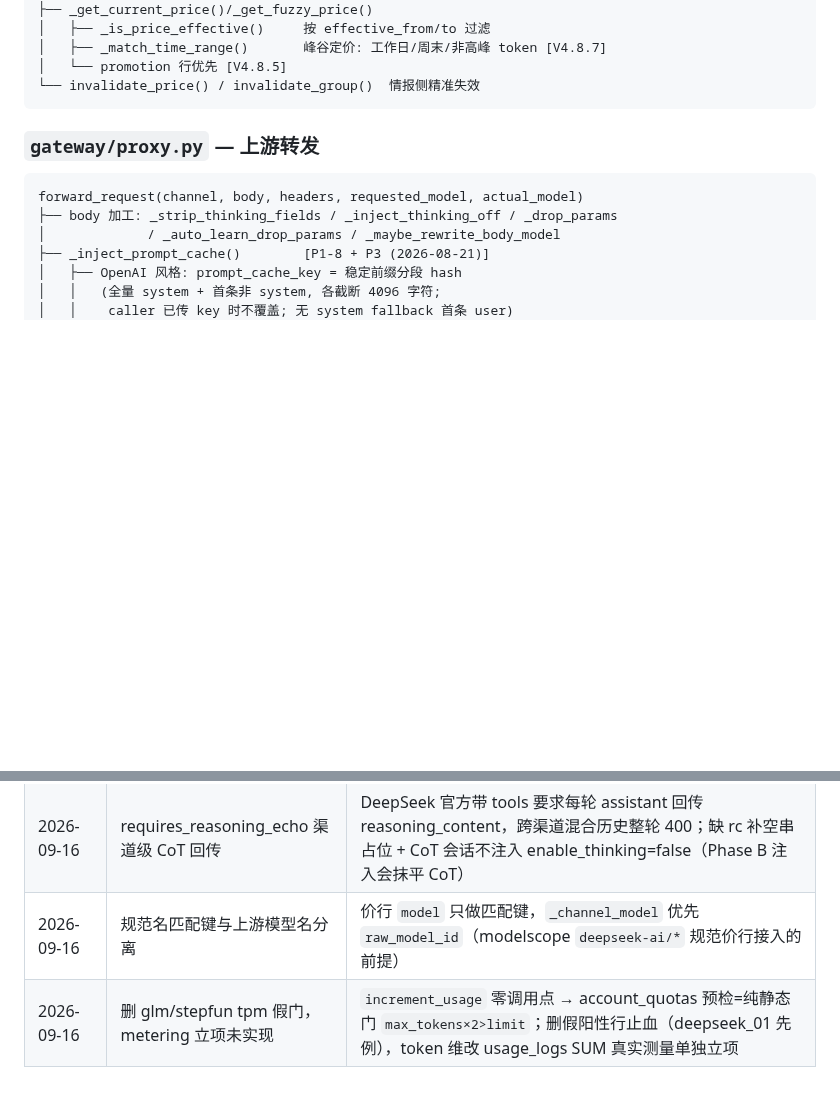
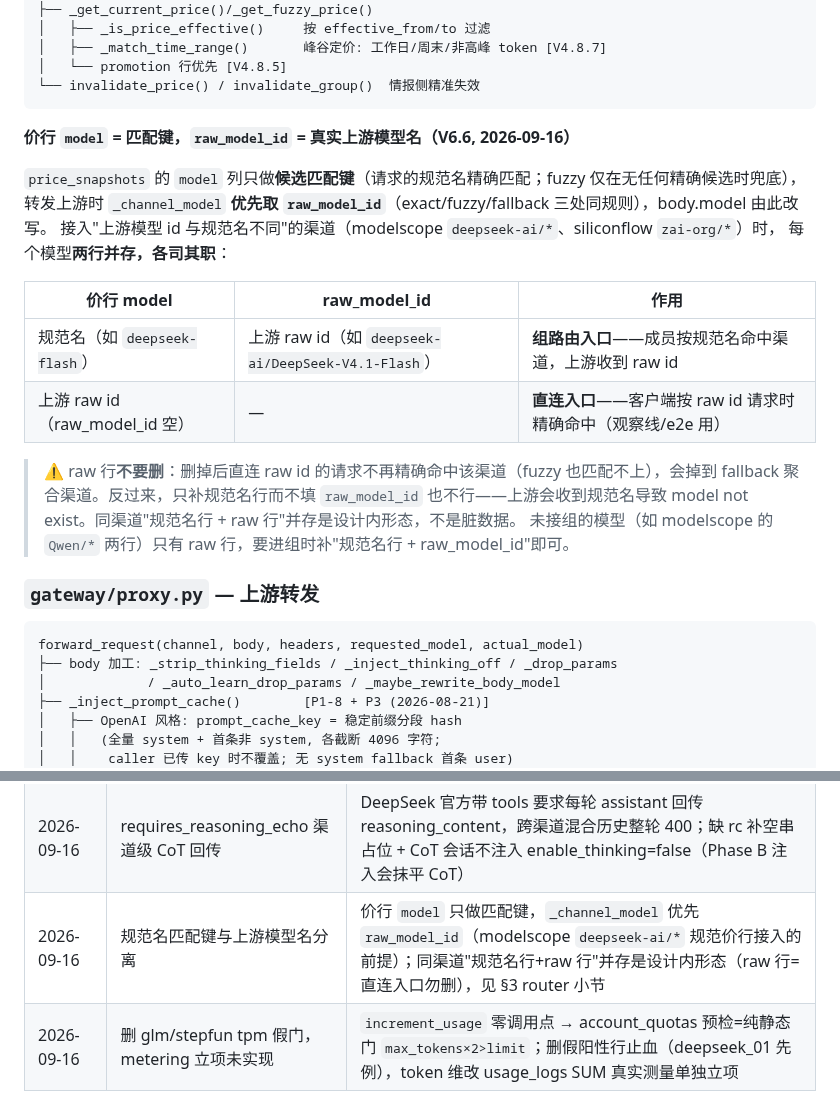
Before and after one commit to xyshanren/aimc, a Markdown page: docs/dev/architecture.md, 2 parts joined by grey strips. GitHub-like rendering; blank space fills up the shorter version.

Commit message:
docs: 价行两行并存设计备忘 — model=匹配键/raw_model_id=上游名, 规范名行=组路由入口 raw 行=直连入口勿删 (architecture §3 router + 决策表 + index 批次段)

````diff
--- a/docs/dev/architecture.md
+++ b/docs/dev/architecture.md
@@ -126,6 +126,23 @@ RouteEngine (单例 route_engine)
 │   └── promotion 行优先 [V4.8.5]
 └── invalidate_price() / invalidate_group()  情报侧精准失效
 ```
+
+**价行 `model` = 匹配键，`raw_model_id` = 真实上游模型名（V6.6, 2026-09-16）**
+
+`price_snapshots` 的 `model` 列只做**候选匹配键**（请求的规范名精确匹配；fuzzy 仅在无任何精确候选时兜底），
+转发上游时 `_channel_model` **优先取 `raw_model_id`**（exact/fuzzy/fallback 三处同规则），body.model 由此改写。
+接入"上游模型 id 与规范名不同"的渠道（modelscope `deepseek-ai/*`、siliconflow `zai-org/*`）时，
+每个模型**两行并存，各司其职**：
+
+| 价行 model | raw_model_id | 作用 |
+|---|---|---|
+| 规范名（如 `deepseek-flash`） | 上游 raw id（如 `deepseek-ai/DeepSeek-V4.1-Flash`） | **组路由入口**——成员按规范名命中渠道，上游收到 raw id |
+| 上游 raw id（raw_model_id 空） | — | **直连入口**——客户端按 raw id 请求时精确命中（观察线/e2e 用） |
+
+> ⚠️ raw 行**不要删**：删掉后直连 raw id 的请求不再精确命中该渠道（fuzzy 也匹配不上），会掉到
+> fallback 聚合渠道。反过来，只补规范名行而不填 `raw_model_id` 也不行——上游会收到规范名导致
+> model not exist。同渠道"规范名行 + raw 行"并存是设计内形态，不是脏数据。
+> 未接组的模型（如 modelscope 的 `Qwen/*` 两行）只有 raw 行，要进组时补"规范名行 + raw_model_id"即可。
 
 ### `gateway/proxy.py` — 上游转发
 
@@ -454,5 +471,5 @@ model_capabilities_log ; cross_source_discrepancies ; model_feedback_summary
 | 2026-09-14 (V6.5) | 折扣只作用解析命中模型 + promotion 强制 effective_to | 旧实现折扣乘到渠道全部 normal 模型（siliconflow 99 个）；promotion 行缺 end_date 经 upsert 旧值兜底永久生效（永久打折）；router 对存量 `effective_to=None` promotion 脏行拒绝兜底。订阅类（无折扣率）不转价格行（双轨拍板） |
 | 2026-09-14 (V6.5) | fire-and-forget 任务登记 + 停机 drain | 裸 create_task 不保存引用，lifespan dispose 前未等待 → 重启丢计量；`proxy._spawn()` 登记 + `shutdown_drain_tasks(timeout=10)`；定时采集 job 注册进 `_inflight_tasks` |
 | 2026-09-16 | requires_reasoning_echo 渠道级 CoT 回传 | DeepSeek 官方带 tools 要求每轮 assistant 回传 reasoning_content，跨渠道混合历史整轮 400；缺 rc 补空串占位 + CoT 会话不注入 enable_thinking=false（Phase B 注入会抹平 CoT） |
-| 2026-09-16 | 规范名匹配键与上游模型名分离 | 价行 `model` 只做匹配键，`_channel_model` 优先 `raw_model_id`（modelscope `deepseek-ai/*` 规范价行接入的前提） |
+| 2026-09-16 | 规范名匹配键与上游模型名分离 | 价行 `model` 只做匹配键，`_channel_model` 优先 `raw_model_id`（modelscope `deepseek-ai/*` 规范价行接入的前提）；同渠道"规范名行+raw 行"并存是设计内形态（raw 行=直连入口勿删），见 §3 router 小节 |
 | 2026-09-16 | 删 glm/stepfun tpm 假门，metering 立项未实现 | `increment_usage` 零调用点 → account_quotas 预检=纯静态门 `max_tokens×2>limit`；删假阳性行止血（deepseek_01 先例），token 维改 usage_logs SUM 真实测量单独立项 |
````
Also changed, not shown: docs/index.md (+1 -1 lines).
